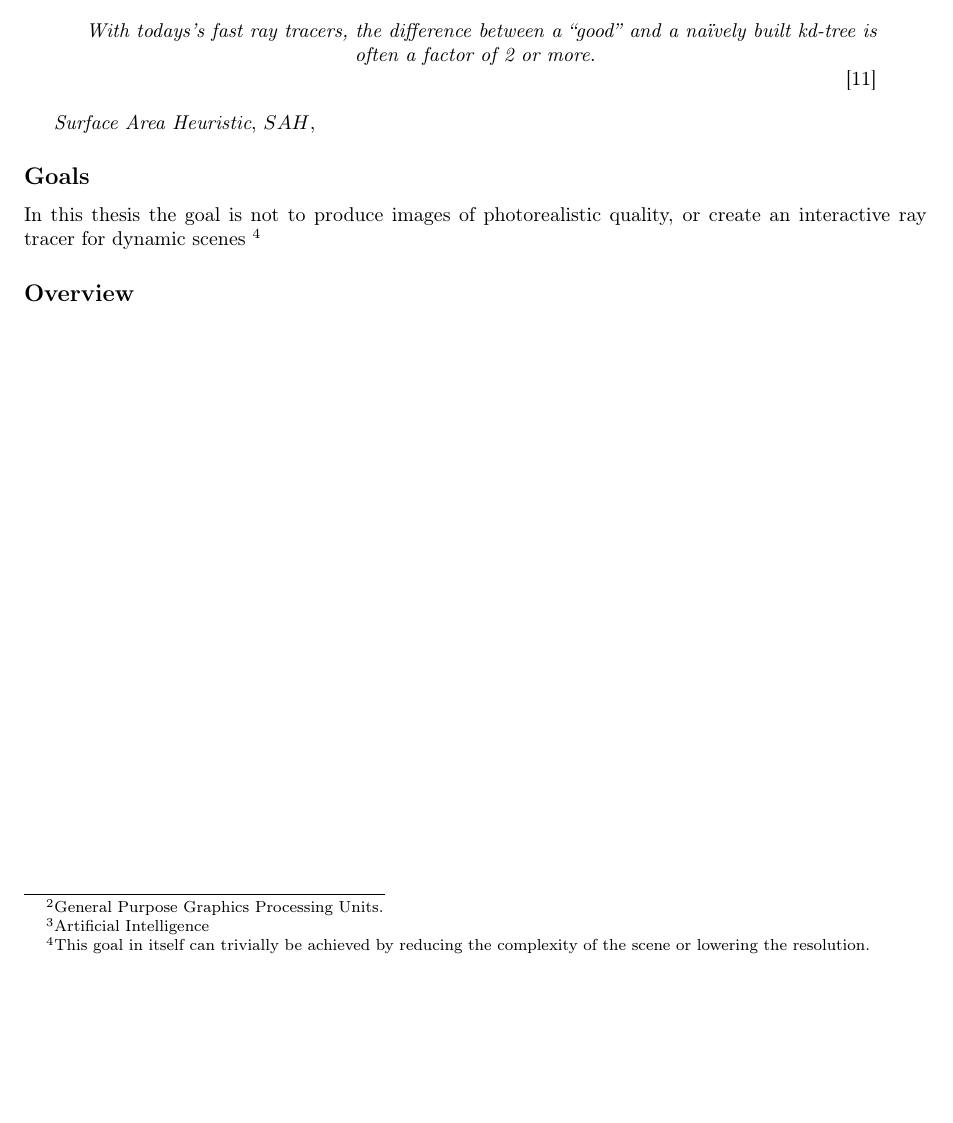
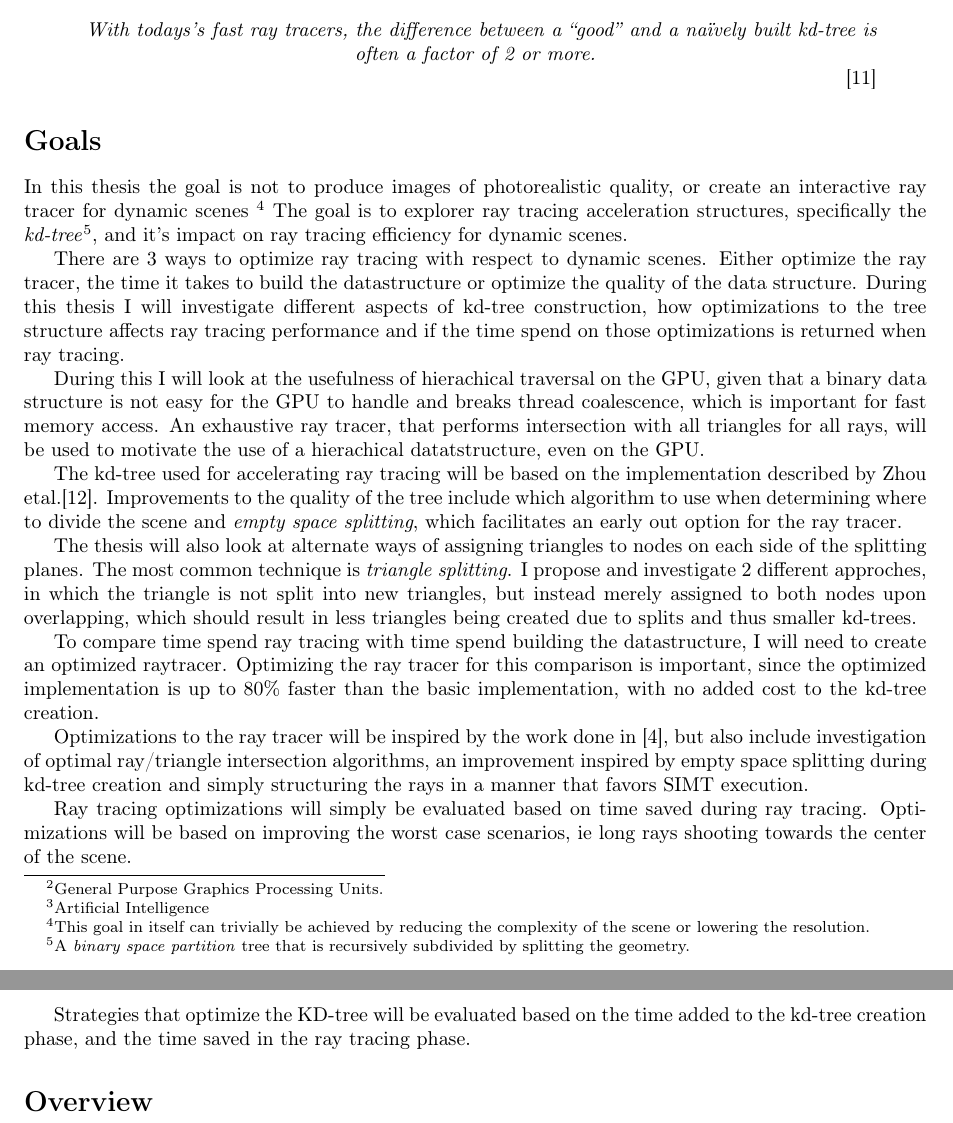
Before and after one commit to OpenEngineDK/projects-RayTracing, a LaTeX thesis (thesis/master.tex, which reads thesis/intro.tex): part of page 7 of 19 before the commit and two parts of pages 7 and 8 of 21 after it, the two joined at a grey line, cut so that both start at the same text, the shorter picture padded with empty space. Compiled offline with pdfLaTeX.

Commit message:
More intro and moved some comments around

```diff
--- a/thesis/intro.tex
+++ b/thesis/intro.tex
@@ -140,26 +143,18 @@ benefit of minimizing datatransfers over the bus.
 % been used for ray tracing (BVH, kd-trees, octrees, bla bla...) Some
 % are good for bla, others blank
 
-% 2 ways to optimize ray tracing with respect to dynamic
-% scenes. Either optimize the ray tracer or optimize the time it takes
-% to build the datastructure. The goal of this thesis is to explorer
-% the compromises made in order to efficiently ray trace dynamic
-% scenes
-
 % Reference the 'good' kd tree double speed up (don't remember where
 % it is) and how it doesn't say anything about the extra time spend on
 % these good tree.
 
 \quotebook{With todays's fast ray tracers, the difference between a
-  ``good'' and a naïvely built kd-tree is often a factor of 2 or more.}{wald:06:NlogN}
-
-% Needs to exploit the massively parallel architecture of GPGPU's
-% which require oh so many thread
+  ``good'' and a naïvely built kd-tree is often a factor of 2 or
+  more.}{wald:06:NlogN}
 
 % can be done by parallising the evaluation of the approximate cost of
 % each node
 
-\textit{Surface Area Heuristic}, $SAH$,
+% \textit{Surface Area Heuristic}, $SAH$,
 
 % and creation of nodes at lower tree levels
 
@@ -168,65 +163,69 @@ benefit of minimizing datatransfers over the bus.
 % costs can leave 31 threads in a warp waiting for the last one to
 % finish.
 
-\subsection{Goals}
+\section{Goals}
 
 In this thesis the goal is not to produce images of photorealistic
 quality, or create an interactive ray tracer for dynamic
 scenes \footnote{This goal in itself can trivially be achieved by
   reducing the complexity of the scene or lowering the resolution.}
+The goal is to explorer ray tracing acceleration structures,
+specifically the \textit{kd-tree}\footnote{A \textit{binary space partition}
+  tree that is recursively subdivided by splitting the geometry.}, and
+it's impact on ray tracing efficiency for dynamic scenes.
 
-% Ray tracing structures on the GPU has been mapped more or less 100%
-% from CPU structures. We need to build them for the GPU instead. That
-% means rethinking some of the algorithms (like add persistent
-% threads.)
+There are 3 ways to optimize ray tracing with respect to dynamic
+scenes. Either optimize the ray tracer, the time it takes to build the
+datastructure or optimize the quality of the data structure. During
+this thesis I will investigate different aspects of kd-tree
+construction, how optimizations to the tree structure affects ray
+tracing performance and if the time spend on those optimizations is
+returned when ray tracing.
 
-% This thesis will explorer different aspects of KD-tree construction,
-% how it affects ray tracing performance and how many resources should
-% be devoted to KD-tree construction.
+During this I will look at the usefulness of hierachical traversal
+on the GPU, given that a binary data structure is not easy for the
+GPU to handle and breaks thread coalescence, which is important for
+fast memory access. An exhaustive ray tracer, that performs
+intersection with all triangles for all rays, will be used to
+motivate the use of a hierachical datatstructure, even on the GPU.
 
-% During this I will look at the usefulness of hierachical traversal
-% on the GPU, given that a binary data structure is not easy for the
-% GPU to handle and breaks coalescence. An exhaustive force ray
-% tracer, that performs intersection with all triangles, will be used
-% to motivate the use of a hierachical datatstructure, even on the GPU.
+The kd-tree used for accelerating ray tracing will be based on the
+implementation described by Zhou etal.\citebook{1409079}.
+Improvements to the quality of the tree include which algorithm to use
+when determining where to divide the scene and \textit{empty space
+  splitting}, which facilitates an early out option for the ray
+tracer.
 
-% The thesis will look at alternatives to triangle splitting, namely
-% \textit{triangle division}, where the triangle is not split by
-% splitting planes, but divided onto each side, by simply adjusting
-% it's bounding box, and \textit{box inclusion}, where the triangles
-% themselves are not tested for inclusion, but their bounding boxes
-% ares.
+The thesis will also look at alternate ways of assigning triangles to
+nodes on each side of the splitting planes. The most common technique
+is \textit{triangle splitting}. I propose and investigate 2 different
+approches, in which the triangle is not split into new triangles, but
+instead merely assigned to both nodes upon overlapping, which should
+result in less triangles being created due to splits and thus smaller
+kd-trees.
 
-% The inherent diverging behaviour of each ray makes them hard to
-% parallize efficiently, since data access will be nearly impossible
-% to coallesce. The solution is to have enough active rays to hide the
-% latency, which means each rays register usage must be kept to a
-% minimum.
+To compare time spend ray tracing with time spend building the
+datastructure, I will need to create an optimized
+raytracer. Optimizing the ray tracer for this comparison is important,
+since the optimized implementation is up to 80\% faster than the basic
+implementation, with no added cost to the kd-tree creation.
 
-% In this thesis I will build an optimized ray tracer to compare time
-% spend ray tracing with time spend building the
-% datastructure. Optimizing the ray tracer for this comparison is
-% important, since the optimized implementation is up to 80% faster
-% than then a basic implementation.
-
-% Optimizations to the ray tracer will be inspired by the work done in
-% \citebook{1230129}, but also include the ray/triangle intersection
-% algorithm, an improvement inspired by empty space splitting during
-% kd-tree creation and simply structuring the rays in a manner that
-% favors SIMT execution.
-
+Optimizations to the ray tracer will be inspired by the work done in
+\citebook{1230129}, but also include investigation of optimal
+ray/triangle intersection algorithms, an improvement inspired by
+empty space splitting during kd-tree creation and simply structuring
+the rays in a manner that favors SIMT execution.
 
 
 % Result evaluation
 
-% Ray tracing optimizations will simply be evaluated based time saved
-% during ray tracing. Optimizations will be based on improving the
-% worst case scenarios, ie long rays shooting towards the center of
-% the scene.
+Ray tracing optimizations will simply be evaluated based on time saved
+during ray tracing. Optimizations will be based on improving the
+worst case scenarios, ie long rays shooting towards the center of
+the scene.
 
-% Strategies that optimize the KD-tree will be evaluated based on the
-% time added to the kd-tree creation phase, and the time saved in the
-% ray tracing phase.
+Strategies that optimize the KD-tree will be evaluated based on the
+time added to the kd-tree creation phase, and the time saved in the
+ray tracing phase.
 
-
-\subsection{Overview}
+\section{Overview}
```
Also changed, not shown: thesis/GPGPU.tex (+1 -1 lines), thesis/abstract.tex (+9 -6 lines), thesis/kdtrees.tex (+8 -0 lines), thesis/raytracing.tex (+20 -0 lines), thesis/Conclussion.tex (line endings or trailing spaces), thesis/intro.tex (15 more changed lines).
